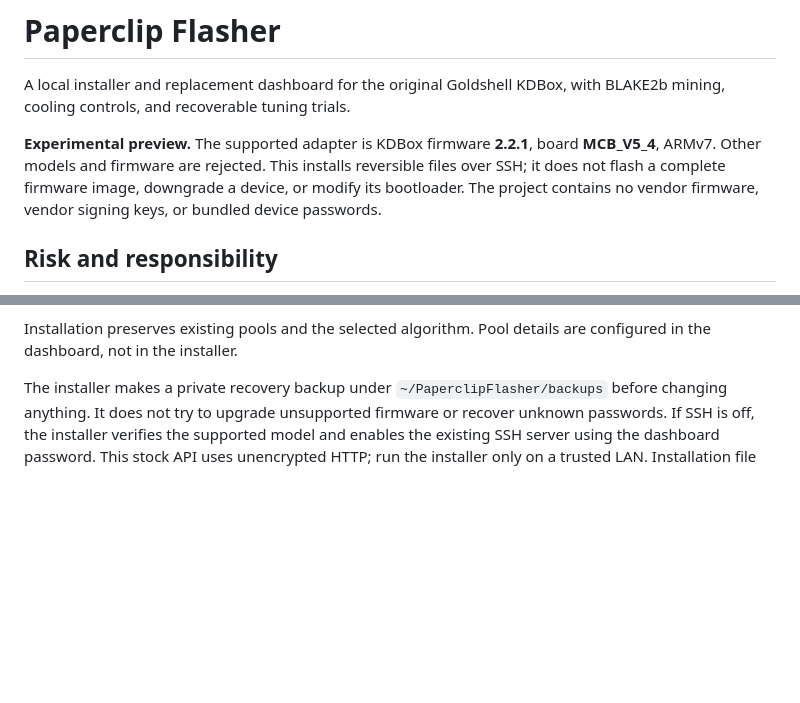
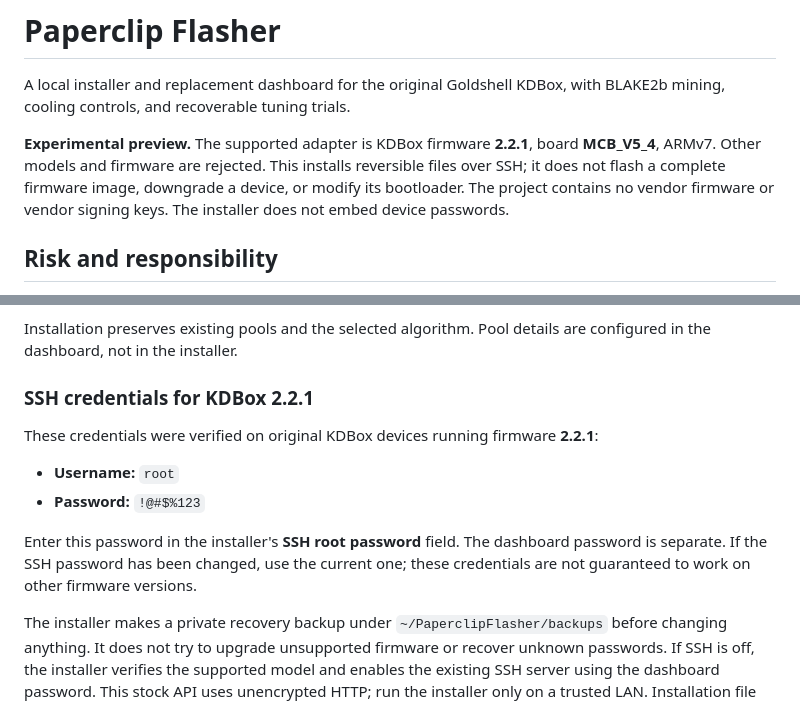
Before and after one commit to connorslab/paperclip-flasher, a Markdown page: README.md, 2 parts joined by grey strips. GitHub-like rendering; blank space fills up the shorter version.

Commit message:
Document verified KDBox 2.2.1 SSH credentials

```diff
--- a/README.md
+++ b/README.md
@@ -7,7 +7,7 @@ with BLAKE2b mining, cooling controls, and recoverable tuning trials.
 **2.2.1**, board **MCB_V5_4**, ARMv7. Other models and firmware are rejected.
 This installs reversible files over SSH; it does not flash a complete firmware
 image, downgrade a device, or modify its bootloader. The project contains no
-vendor firmware, vendor signing keys, or bundled device passwords.
+vendor firmware or vendor signing keys. The installer does not embed device passwords.
 
 ## Risk and responsibility
 
@@ -35,6 +35,17 @@ is provided without warranty; see [LICENSE](LICENSE).
 
 Installation preserves existing pools and the selected algorithm. Pool details
 are configured in the dashboard, not in the installer.
+
+### SSH credentials for KDBox 2.2.1
+
+These credentials were verified on original KDBox devices running firmware **2.2.1**:
+
+- **Username:** `root`
+- **Password:** `!@#$%123`
+
+Enter this password in the installer's **SSH root password** field. The dashboard
+password is separate. If the SSH password has been changed, use the current one;
+these credentials are not guaranteed to work on other firmware versions.
 
 The installer makes a private recovery backup under `~/PaperclipFlasher/backups` before changing anything. It does
 not try to upgrade unsupported firmware or recover unknown passwords. If SSH is
```
